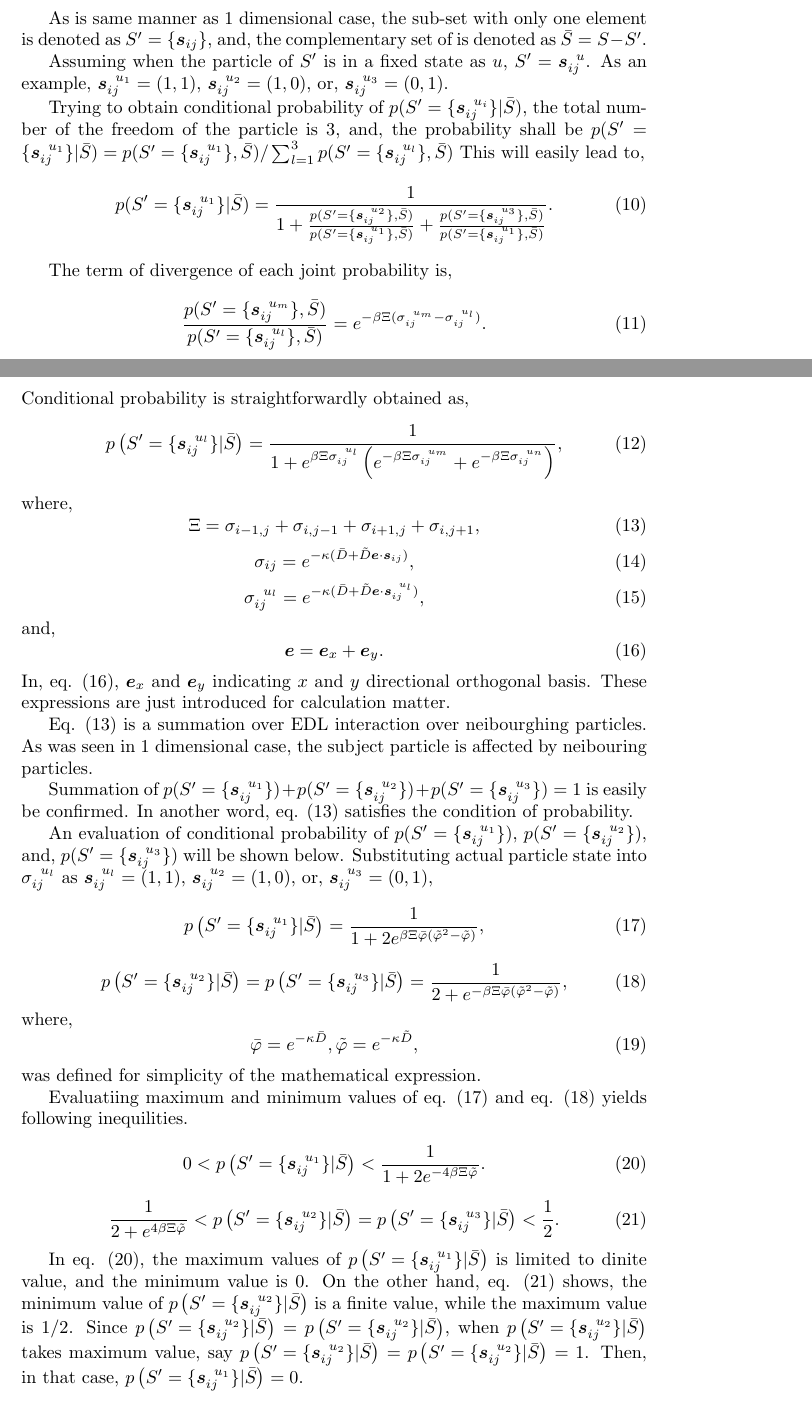
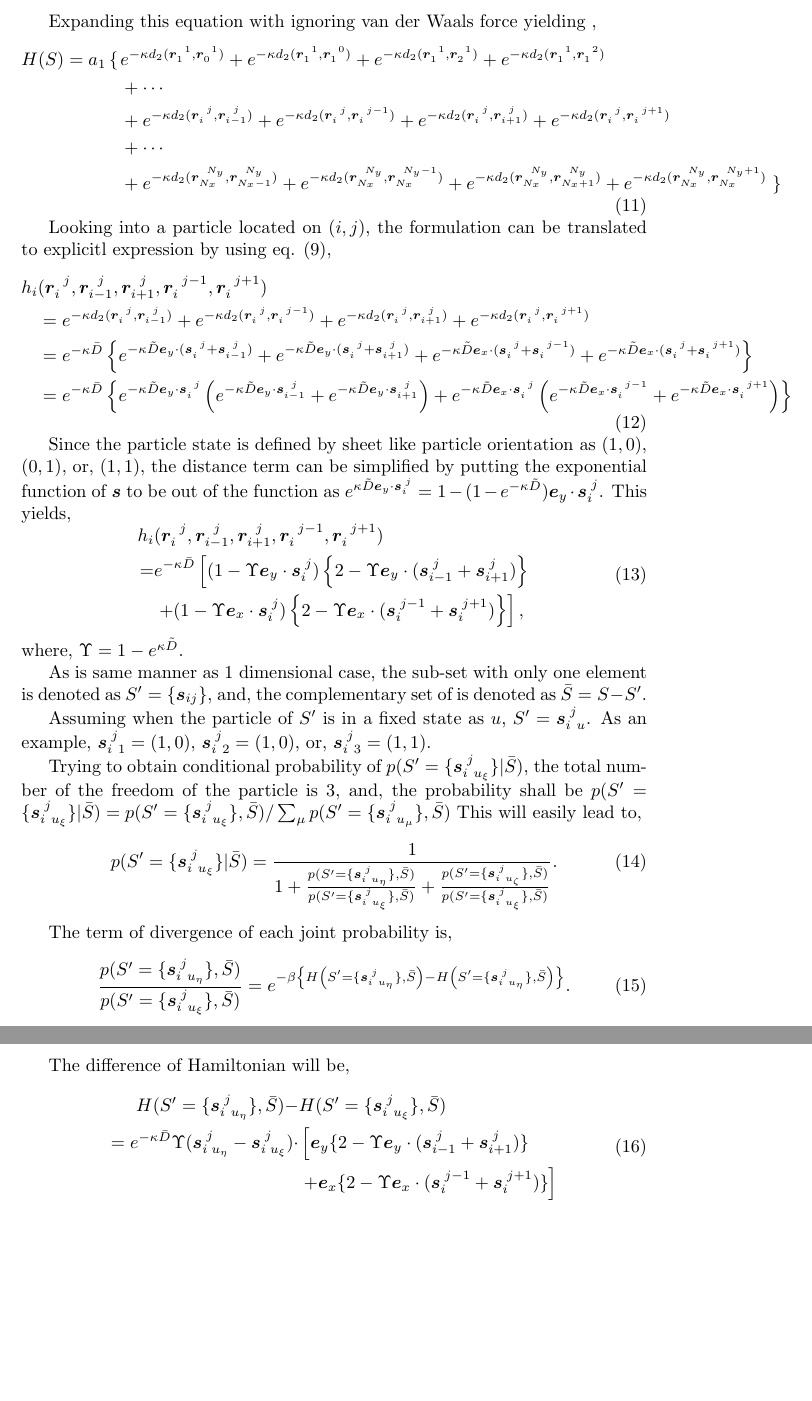
Before and after one commit to sakairi-nobuyuki/IsingModelLikeSimulation, a LaTeX document (documents/main.tex): two parts of pages 4 and 5 of 6 before the commit and two parts of pages 5 and 6 of 6 after it, joined at a grey line, cut at the place of the change, the shorter picture padded with empty space. Compiled offline with pdfLaTeX.

Commit message:
further easy method was found

```diff
--- a/documents/main.tex
+++ b/documents/main.tex
@@ -160,98 +178,108 @@ $\bm{s}_{i+1, j}$, $\bm{s}_{i, j-1}$, and, $\bm{s}_{i, j+1}$, Hatmiltonian of th
+Expanding this equation with ignoring van der Waals force yielding ,
+\begin{equation}
+  \begin{aligned}
+    H (S) = a_1 \left\{\right.&e^{-\kappa d_2 (\bm{r}_{1}^{\mspace{10mu}1}, \bm{r}_{0}^{\mspace{10mu}1})}
+   + e^{-\kappa d_2 (\bm{r}_{1}^{\mspace{10mu}1}, \bm{r}_{1}^{\mspace{10mu}0})}
+   + e^{-\kappa d_2 (\bm{r}_{1}^{\mspace{10mu}1}, \bm{r}_{2}^{\mspace{10mu}1})}
+   + e^{-\kappa d_2 (\bm{r}_{1}^{\mspace{10mu}1}, \bm{r}_{1}^{\mspace{10mu}2})} \\
+   &+ \cdots \\
+   &+ e^{-\kappa d_2 (\bm{r}_{i}^{\mspace{10mu}j}, \bm{r}_{i-1}^{\mspace{10mu}j})}
+   + e^{-\kappa d_2 (\bm{r}_{i}^{\mspace{10mu}j}, \bm{r}_{i}^{\mspace{10mu}j-1})}
+   + e^{-\kappa d_2 (\bm{r}_{i}^{\mspace{10mu}j}, \bm{r}_{i+1}^{\mspace{10mu}j})}
+   + e^{-\kappa d_2 (\bm{r}_{i}^{\mspace{10mu}j}, \bm{r}_{i}^{\mspace{10mu}j+1})} \\
+   &+ \cdots \\
+   &+ e^{-\kappa d_2 (\bm{r}_{N_x}^{\mspace{10mu}N_y}, \bm{r}_{N_x-1}^{\mspace{10mu}N_y})}
+   + e^{-\kappa d_2 (\bm{r}_{N_x}^{\mspace{10mu}N_y}, \bm{r}_{N_x}^{\mspace{10mu}N_y-1})}
+   + e^{-\kappa d_2 (\bm{r}_{N_x}^{\mspace{10mu}N_y}, \bm{r}_{N_x+1}^{\mspace{10mu}N_y})}
+   + e^{-\kappa d_2 (\bm{r}_{N_x}^{\mspace{10mu}N_y}, \bm{r}_{N_x}^{\mspace{10mu}N_y+1})}\left.\right\}
+  \end{aligned}
+\end{equation}
+
+Looking into a particle located on $(i, j)$, the formulation can be translated to explicitl expression by using
+eq. (\ref{Euclid_dist}),
+\begin{equation}
+ \begin{aligned}
+ h_i & (\bm{r}_{i}^{\mspace{10mu}j}, \bm{r}_{i-1}^{\mspace{10mu}j}, \bm{r}_{i+1}^{\mspace{10mu}j}, \bm{r}_{i}^{\mspace{10mu}j-1}, \bm{r}_{i}^{\mspace{10mu}j+1})\\
+  & = e^{-\kappa d_2 (\bm{r}_{i}^{\mspace{10mu}j}, \bm{r}_{i-1}^{\mspace{10mu}j})}
+   + e^{-\kappa d_2 (\bm{r}_{i}^{\mspace{10mu}j}, \bm{r}_{i}^{\mspace{10mu}j-1})}
+   + e^{-\kappa d_2 (\bm{r}_{i}^{\mspace{10mu}j}, \bm{r}_{i+1}^{\mspace{10mu}j})}
+   + e^{-\kappa d_2 (\bm{r}_{i}^{\mspace{10mu}j}, \bm{r}_{i}^{\mspace{10mu}j+1})}  \\
+  & =
+  e^{-\kappa \bar{D}}\left\{
+  e^{-\kappa \tilde{D}\bm{e}_y\cdot(\bm{s}_{i}^{\mspace{10mu}j} + \bm{s}_{i-1}^{\mspace{10mu}j})}
+  + e^{-\kappa \tilde{D}\bm{e}_y\cdot(\bm{s}_{i}^{\mspace{10mu}j} + \bm{s}_{i+1}^{\mspace{10mu}j})}
+  + e^{-\kappa \tilde{D}\bm{e}_x\cdot(\bm{s}_{i}^{\mspace{10mu}j} + \bm{s}_{i}^{\mspace{10mu}j-1})}
+  + e^{-\kappa \tilde{D}\bm{e}_x\cdot(\bm{s}_{i}^{\mspace{10mu}j} + \bm{s}_{i}^{\mspace{10mu}j+1})}\right\} \\
+  & =
+  e^{-\kappa \bar{D}}\left\{
+  e^{-\kappa \tilde{D}\bm{e}_y\cdot\bm{s}_{i}^{\mspace{10mu}j}}
+  \left(
+  e^{-\kappa \tilde{D}\bm{e}_y\cdot\bm{s}_{i-1}^{\mspace{10mu}j}}
+  + e^{-\kappa \tilde{D}\bm{e}_y\cdot\bm{s}_{i+1}^{\mspace{10mu}j}}
+  \right)
+  + e^{-\kappa \tilde{D}\bm{e}_x\cdot\bm{s}_{i}^{\mspace{10mu}j}}
+  \left(
+  e^{-\kappa \tilde{D}\bm{e}_x\cdot\bm{s}_{i}^{\mspace{10mu}j-1}}
+  + e^{-\kappa \tilde{D}\bm{e}_x\cdot\bm{s}_{i}^{\mspace{10mu}j+1}}
+  \right)
+  \right\}  \label{part_H}
+ \end{aligned}
+\end{equation}
+
+Since the particle state is defined by sheet like particle orientation as $(1, 0)$, $(0, 1)$, or, $(1, 1)$,
+the distance term can be simplified by putting the exponential function of $\bm{s}$ to be out of the function as
+$e^{\kappa\tilde{D}\bm{e}_y\cdot\bm{s}_i^{\mspace{5mu}j}} = 1-(1-e^{-\kappa\tilde{D}})\bm{e}_y\cdot\bm{s}_i^{\mspace{5mu}j}$.
+This yields,
+\begin{equation}
+\begin{aligned}
+ h_i & (\bm{r}_{i}^{\mspace{10mu}j}, \bm{r}_{i-1}^{\mspace{10mu}j}, \bm{r}_{i+1}^{\mspace{10mu}j}, \bm{r}_{i}^{\mspace{10mu}j-1}, \bm{r}_{i}^{\mspace{10mu}j+1})\\
+ = & e^{-\kappa\bar{D}}
+  \left[
+   (1 - \Upsilon\bm{e}_y\cdot\bm{s}_i^{\mspace{5mu}j})
+   \left\{2 - \Upsilon\bm{e}_y\cdot(\bm{s}_{i-1}^{\mspace{5mu}j} + \bm{s}_{i+1}^{\mspace{5mu}j})\right\}\right. \\
+   & \left.+ (1 - \Upsilon\bm{e}_x\cdot\bm{s}_i^{\mspace{5mu}j})
+   \left\{2 - \Upsilon\bm{e}_x\cdot(\bm{s}_{i}^{\mspace{5mu}j-1} + \bm{s}_{i}^{\mspace{5mu}j+1})\right\}
+  \right],
+\end{aligned}
+\end{equation}
+where, $\Upsilon = 1-e^{\kappa\tilde{D}}$.
 
 As is same manner as 1 dimensional case, the sub-set with only one element is denoted as $S' = \{\bm{s}_{ij}\}$, and,
 the complementary set of is denoted as $\bar{S} = S - S'$.
 
-Assuming when the particle of $S'$ is in a fixed state as $u$, $S' = \bm{s}^{\mspace{10mu}u}_{ij}$. As an example, $\bm{s}^{\mspace{10mu}u_1}_{ij} = (1, 1)$,
- $\bm{s}^{\mspace{10mu}u_2}_{ij} = (1, 0)$, or, $\bm{s}^{\mspace{10mu}u_3}_{ij} = (0, 1)$.
+Assuming when the particle of $S'$ is in a fixed state as $u$, $S' = \bm{s}_{i\mspace{7mu}u}^{\mspace{5mu}j}$.
+As an example, $\bm{s}_{i\mspace{7mu}1}^{\mspace{5mu}j} = (1, 0)$,
+ $\bm{s}_{i\mspace{7mu}2}^{\mspace{5mu}j} = (1, 0)$, or, $\bm{s}_{i\mspace{7mu}3}^{\mspace{5mu}j} = (1, 1)$.
 
-Trying to obtain conditional probability of $p(S'=\{\bm{s}^{\mspace{10mu}u_i}_{ij}\}|\bar{S})$, the total number of the freedom of the particle is 3,
+Trying to obtain conditional probability of $p(S'=\{\bm{s}_{i\mspace{7mu}u_{\xi}}^{\mspace{5mu}j}\}|\bar{S})$, the total number of the freedom of the particle is 3,
 and, the probability shall be
-$p(S'=\{\bm{s}^{\mspace{10mu}u_1}_{ij}\}|\bar{S}) = p(S'=\{\bm{s}^{\mspace{10mu}u_1}_{ij}\}, \bar{S})/\sum_{l=1}^3 p(S'=\{\bm{s}^{\mspace{10mu}u_l}_{ij}\}, \bar{S})$
+$p(S'=\{\bm{s}_{i\mspace{7mu}u_{\xi}}^{\mspace{5mu}j}\}|\bar{S}) = p(S'=\{\bm{s}_{i\mspace{7mu}u_{\xi}}^{\mspace{5mu}j}\}, \bar{S})/\sum_{\mu} p(S'=\{\bm{s}_{i\mspace{7mu}u_{\mu}}^{\mspace{5mu}j}\}, \bar{S})$
 This will easily lead to,
 \begin{equation}
- p(S'=\{\bm{s}^{\mspace{10mu}u_1}_{ij}\}|\bar{S}) =
+ p(S'=\{\bm{s}_{i\mspace{7mu}u_{\xi}}^{\mspace{5mu}j}\}|\bar{S}) =
   \frac{1}{1
-  + \frac{p(S'=\{\bm{s}^{\mspace{10mu}u_2}_{ij}\}, \bar{S})}{p(S'=\{\bm{s}^{\mspace{10mu}u_1}_{ij}\}, \bar{S})}
-  + \frac{p(S'=\{\bm{s}^{\mspace{10mu}u_3}_{ij}\}, \bar{S})}{p(S'=\{\bm{s}^{\mspace{10mu}u_1}_{ij}\}, \bar{S})}}.
+  + \frac{p(S'=\{\bm{s}_{i\mspace{7mu}u_{\eta}}^{\mspace{5mu}j}\}, \bar{S})}{p(S'=\{\bm{s}_{i\mspace{7mu}u_{\xi}}^{\mspace{5mu}j}\}, \bar{S})}
+  + \frac{p(S'=\{\bm{s}_{i\mspace{7mu}u_{\zeta}}^{\mspace{5mu}j}\}, \bar{S})}{p(S'=\{\bm{s}_{i\mspace{7mu}u_{\xi}}^{\mspace{5mu}j}\}, \bar{S})}}.
 \end{equation}
 
 The term of divergence of each joint probability is,
 \begin{equation}
- \frac{p(S'=\{\bm{s}^{\mspace{10mu}u_m}_{ij}\}, \bar{S})}{p(S'=\{\bm{s}^{\mspace{10mu}u_l}_{ij}\}, \bar{S})}
-  = e^{-\beta\Xi(\sigma^{\mspace{10mu}u_m}_{ij} - \sigma^{\mspace{10mu}u_l}_{ij})}.
-\end{equation}
-Conditional probability is straightforwardly obtained as,
-\begin{equation}
- p\left(S'=\{\bm{s}^{\mspace{10mu}u_l}_{ij}\}|\bar{S}\right) =
-  \frac{1}{1
-  + e^{\beta\Xi\sigma^{\mspace{10mu}u_l}_{ij}}\left(
-					      e^{-\beta\Xi\sigma^{\mspace{10mu}u_m}_{ij}}
-					      + e^{-\beta\Xi\sigma^{\mspace{10mu}u_n}_{ij}}\right)
-  }, \label{2d_cond_prob}
-\end{equation}
-where,
-\begin{equation}
- \Xi = \sigma_{i-1, j} + \sigma_{i, j-1} + \sigma_{i+1, j} + \sigma_{i, j+1},   \label{sum_neib_effect}
-\end{equation}
-\begin{equation}
- \sigma_{ij} = e^{-\kappa (\bar{D} + \tilde{D}\bm{e}\cdot\bm{s}_{ij})},
-\end{equation}
-\begin{equation}
- \sigma^{\mspace{10mu}u_l}_{ij} = e^{-\kappa (\bar{D} + \tilde{D}\bm{e}\cdot\bm{s}^{\mspace{10mu}u_l}_{ij})},
-\end{equation}
-and,
-\begin{equation}
- \bm{e} = \bm{e}_x + \bm{e}_y.  \label{orth_basis}
-\end{equation}
-In, eq. (\ref{orth_basis}), $\bm{e}_x$ and $\bm{e}_y$ indicating $x$ and $y$ directional orthogonal basis.
-These expressions are just introduced for calculation matter.
-
-Eq. (\ref{sum_neib_effect}) is a summation over EDL interaction over neibourghing particles.
-As was seen in 1 dimensional case, the subject particle is affected by neibouring particles.
-
-Summation of $p(S'=\{\bm{s}_{ij}^{\mspace{10mu}u_1}\}) + p(S'=\{\bm{s}_{ij}^{\mspace{10mu}u_2}\}) + p(S'=\{\bm{s}_{ij}^{\mspace{10mu}u_3}\}) = 1$
- is easily be confirmed. In another word, eq. (\ref{sum_neib_effect}) satisfies the condition of probability.
-
-An evaluation of conditional probability of $p(S'=\{\bm{s}_{ij}^{\mspace{10mu}u_1}\})$, $p(S'=\{\bm{s}_{ij}^{\mspace{10mu}u_2}\})$, and,
-$p(S'=\{\bm{s}_{ij}^{\mspace{10mu}u_3}\})$ will be shown below.
-Substituting actual particle state into $\sigma_{ij}^{\mspace{10mu}u_l}$ as $\bm{s}_{ij}^{\mspace{10mu}u_l} = (1, 1)$,
-$\bm{s}_{ij}^{\mspace{10mu}u_2} = (1, 0)$, or, $\bm{s}_{ij}^{\mspace{10mu}u_3} = (0, 1)$,
-\begin{equation}
- p\left(S'=\{\bm{s}^{\mspace{10mu}u_1}_{ij}\}|\bar{S}\right) =
-  \frac{1}{1
-  + 2e^{\beta\Xi\bar{\varphi}(\tilde{\varphi}^2 - \tilde{\varphi})}
-  }, \label{2d_cond_prob_u1}
-\end{equation}
-\begin{equation}
- p\left(S'=\{\bm{s}^{\mspace{10mu}u_2}_{ij}\}|\bar{S}\right) = p\left(S'=\{\bm{s}^{\mspace{10mu}u_3}_{ij}\}|\bar{S}\right) =
-  \frac{1}{2
-  + e^{-\beta\Xi\bar{\varphi}(\tilde{\varphi}^2 - \tilde{\varphi})}
-  }, \label{2d_cond_prob_u2}
-\end{equation}
-where,
-\begin{equation}
- \bar{\varphi} = e^{-\kappa\bar{D}}, \tilde{\varphi} = e^{-\kappa\tilde{D}},
-\end{equation}
-was defined for simplicity of the mathematical expression.
-
-Evaluatiing maximum and minimum values of eq. (\ref{2d_cond_prob_u1}) and eq. (\ref{2d_cond_prob_u2}) yields following inequilities.
-\begin{equation}
- 0 < p\left(S'=\{\bm{s}^{\mspace{10mu}u_1}_{ij}\}|\bar{S}\right) <
-  \frac{1}{1 + 2e^{-4\beta\Xi\tilde{\varphi}}}. \label{2d_p1_inequility}
-\end{equation}
-\begin{equation}
- \frac{1}{2 + e^{4\beta\Xi\tilde{\varphi}}} < p\left(S'=\{\bm{s}^{\mspace{10mu}u_2}_{ij}\}|\bar{S}\right)
- = p\left(S'=\{\bm{s}^{\mspace{10mu}u_3}_{ij}\}|\bar{S}\right) < \frac{1}{2}. \label{2d_p2_inequility}
+ \frac{p(S'=\{\bm{s}_{i\mspace{7mu}u_{\eta}}^{\mspace{5mu}j}\}, \bar{S})}{p(S'=\{\bm{s}_{i\mspace{7mu}u_{\xi}}^{\mspace{5mu}j}\}, \bar{S})}
+  = e^{-\beta\left\{H\left(S'=\{\bm{s}_{i\mspace{7mu}u_{\eta}}^{\mspace{5mu}j}\}, \bar{S}\right)
+	     - H\left(S'=\{\bm{s}_{i\mspace{7mu}u_{\eta}}^{\mspace{5mu}j}\}, \bar{S}\right)\right\}}.
 \end{equation}
 
-In eq. (\ref{2d_p1_inequility}), the maximum values of $p\left(S'=\{\bm{s}^{\mspace{10mu}u_1}_{ij}\}|\bar{S}\right)$ is
-limited to dinite value, and the minimum value is 0.
-On the other hand, eq. (\ref{2d_p2_inequility}) shows, the minimum value of $p\left(S'=\{\bm{s}^{\mspace{10mu}u_2}_{ij}\}|\bar{S}\right)$ is
-a finite value, while the maximum value is $1/2$.
-Since $p\left(S'=\{\bm{s}^{\mspace{10mu}u_2}_{ij}\}|\bar{S}\right) = p\left(S'=\{\bm{s}^{\mspace{10mu}u_2}_{ij}\}|\bar{S}\right)$,
-when $p\left(S'=\{\bm{s}^{\mspace{10mu}u_2}_{ij}\}|\bar{S}\right)$ takes maximum value,
-say $p\left(S'=\{\bm{s}^{\mspace{10mu}u_2}_{ij}\}|\bar{S}\right) = p\left(S'=\{\bm{s}^{\mspace{10mu}u_2}_{ij}\}|\bar{S}\right) = 1$.
-Then, in that case, $p\left(S'=\{\bm{s}^{\mspace{10mu}u_1}_{ij}\}|\bar{S}\right) = 0$.
+The difference of Hamiltonian will be,
+\begin{equation}
+ \begin{aligned}
+    H(S'=\{\bm{s}_{i\mspace{7mu}u_{\eta}}^{\mspace{5mu}j}\}, \bar{S})
+  - &H(S'=\{\bm{s}_{i\mspace{7mu}u_{\xi}}^{\mspace{5mu}j}\}, \bar{S}) \\
+   = e^{-\kappa\bar{D}}\Upsilon(\bm{s}_{i\mspace{5mu}u_{\eta}}^{\mspace{5mu}j} - \bm{s}_{i\mspace{5mu}u_{\xi}}^{\mspace{5mu}j})\cdot
+  &\left[\bm{e}_y\{2 - \Upsilon\bm{e}_y\cdot(\bm{s}_{i-1}^{\mspace{5mu}j} + \bm{s}_{i+1}^{\mspace{5mu}j})\}\right.\\
+  &\left.+ \bm{e}_x\{2 - \Upsilon\bm{e}_x\cdot(\bm{s}_{i}^{\mspace{5mu}j-1} + \bm{s}_{i}^{\mspace{5mu}j+1})\}\right]
+ \end{aligned}
+\end{equation}
+
 
 
 \begin{thebibliography}{99}
```
Also changed, not shown: documents/main.tex (34 more changed lines).
